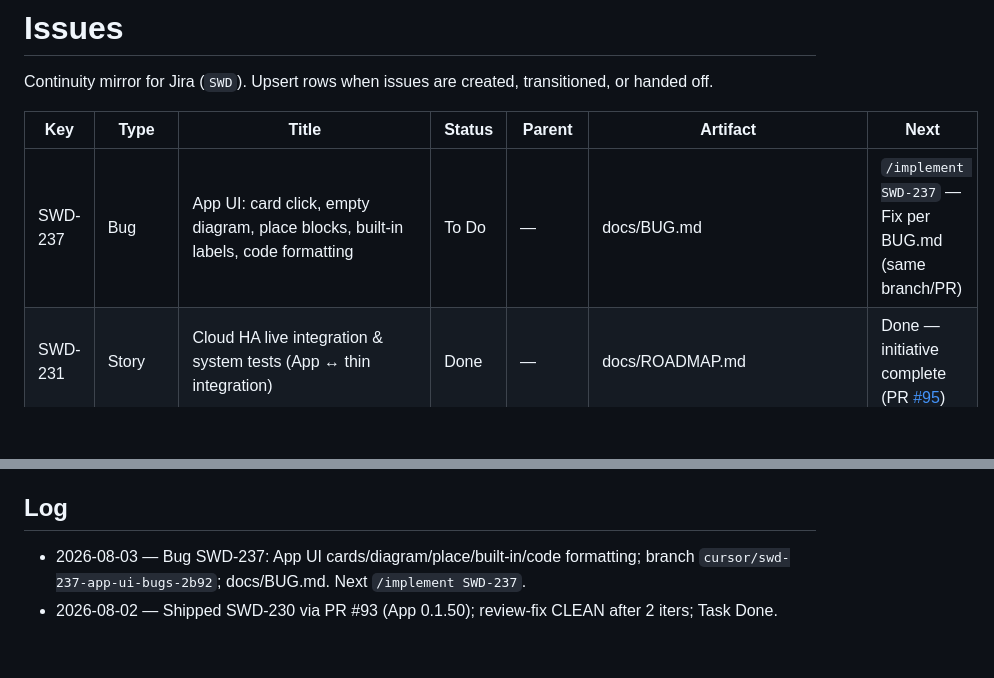
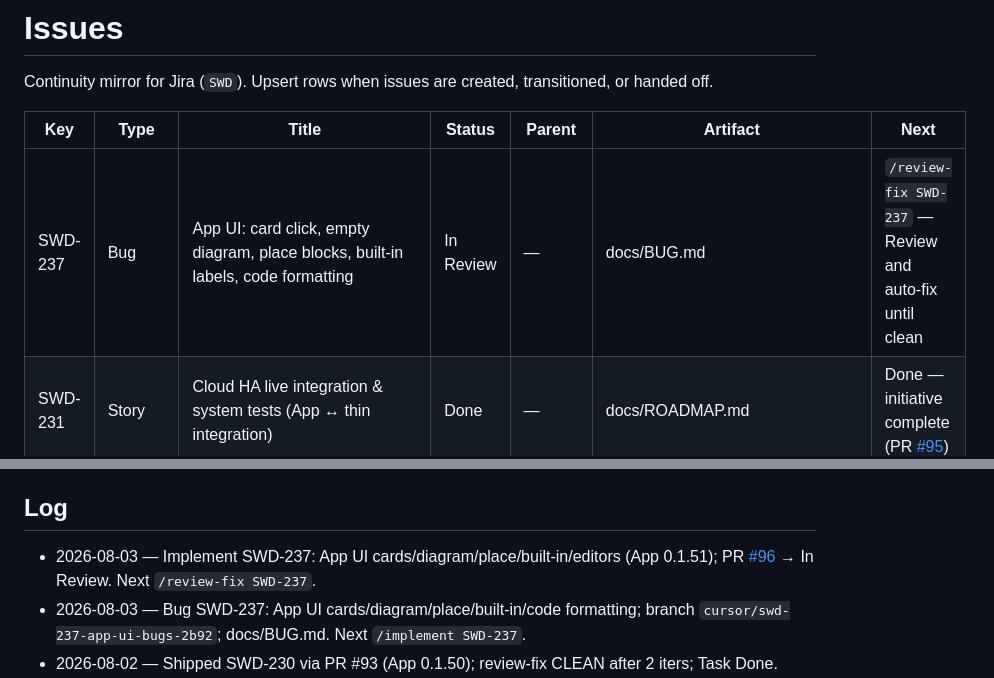
Before and after one commit to marcuskrogh/PLCAssistant, a Markdown page: docs/agents/ISSUES.md, 2 parts joined by grey strips. Rendered like a GitHub page; blank space fills up the shorter version.

Commit message:
Mark SWD-237 implement complete; hand off to review-fix.
Co-authored-by: Marcus Krogh Nielsen, Ph.D. <marcuskrogh@users.noreply.github.com>

```diff
--- a/docs/agents/ISSUES.md
+++ b/docs/agents/ISSUES.md
@@ -4,7 +4,7 @@ Continuity mirror for Jira (`SWD`). Upsert rows when issues are created, transit
 
 | Key | Type | Title | Status | Parent | Artifact | Next |
 |-----|------|-------|--------|--------|----------|------|
-| SWD-237 | Bug | App UI: card click, empty diagram, place blocks, built-in labels, code formatting | To Do | — | docs/BUG.md | `/implement SWD-237` — Fix per BUG.md (same branch/PR) |
+| SWD-237 | Bug | App UI: card click, empty diagram, place blocks, built-in labels, code formatting | In Review | — | docs/BUG.md | `/review-fix SWD-237` — Review and auto-fix until clean |
 | SWD-231 | Story | Cloud HA live integration & system tests (App ↔ thin integration) | Done | — | docs/ROADMAP.md | Done — initiative complete (PR [#95](https://github.com/marcuskrogh/PLCAssistant/pull/95)) |
 | SWD-232 | Task | Define & ship live cloud HA integration/system test suite | Done | Relates SWD-231 | docs/PLAN.md | Done — shipped PR [#95](https://github.com/marcuskrogh/PLCAssistant/pull/95) |
 | SWD-233 | Subtask | SWD-232: Live stack fixtures + clients | Done | SWD-232 | docs/PLAN.md, tests/live/ | — |
@@ -153,6 +153,7 @@ Continuity mirror for Jira (`SWD`). Upsert rows when issues are created, transit
 
 ## Log
 
+- 2026-08-03 — Implement SWD-237: App UI cards/diagram/place/built-in/editors (App 0.1.51); PR [#96](https://github.com/marcuskrogh/PLCAssistant/pull/96) → In Review. Next `/review-fix SWD-237`.
 - 2026-08-03 — Bug SWD-237: App UI cards/diagram/place/built-in/code formatting; branch `cursor/swd-237-app-ui-bugs-2b92`; docs/BUG.md. Next `/implement SWD-237`.
 - 2026-08-02 — Shipped SWD-230 via PR #93 (App 0.1.50); review-fix CLEAN after 2 iters; Task Done.
 - 2026-08-02 — review-fix SWD-230 CLEAN after 2 iters (iter1: 11SF null-err/Set-round/shared-precision/standards; iter2: 0). Next `/ship SWD-230`.
```
Also changed, not shown: docs/BUG.md (+6 -6 lines).
